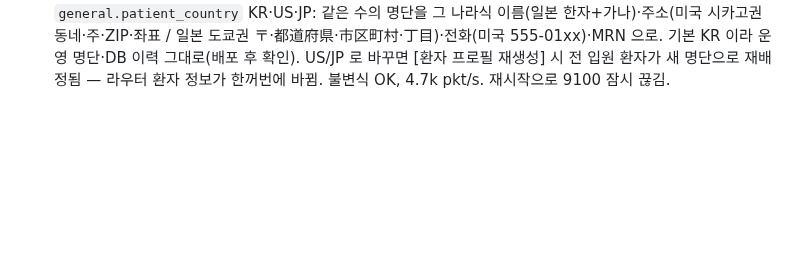
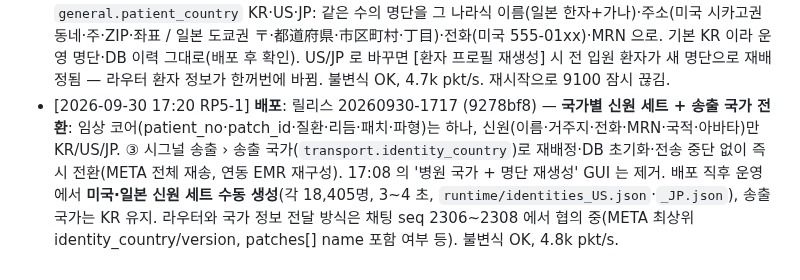
Before and after one commit to uxaipark/biomonitor_simulator, a Markdown page: docs/HANDOFF.md, the part around the change. GitHub-like rendering; blank space fills up the shorter version.

Commit message:
HANDOFF: 20260930-1717 배포 기록 (국가별 신원 세트)
Co-Authored-By: Claude Opus 5.5 <noreply@anthropic.com>
Claude-Session: https://claude.ai/code/session_01C9pYrA3N7w5GEVsqx7ryhC

```diff
--- a/docs/HANDOFF.md
+++ b/docs/HANDOFF.md
@@ -163,3 +163,4 @@
 - [2026-09-29 17:55 RP5-1] **배포**: 릴리스 20260929-1750 (066eb1c) — 정답 패치 리듬 전환 경계 절체(크로스페이드 없음, 이완기 중간 시작, 첫 40 ms 만 이어붙임), 박동 종류 14 + **AAMI N/S/V/F/Q** 라벨(정답 파싱·`/truth/beats`·채점 `by_aami`), 부정맥 생성 완성도 개선(PVC 결합 간격·다초점·커플릿·삽입성·패턴, PAC 변행전도·차단·커플릿, AFib 불응기·Ashman, VT capture/fusion, Wenckebach PR 패턴, 이탈 박동), `tools/qrs_detect.py` 검출 시각을 프레임 ts 기준으로 수정(격자 가정은 한 프레임씩 밀림 — 라우터 구현 주의). 배포 후 **루프 은행 재생성 17:50:50 → 17:52:59 완료(감시 스크립트로 확인)**, 전송 재개, 정답 박동 수집 정상(AAMI 분포 N/S/V/F/Q 모두 확인), 불변식 OK, 4.7k pkt/s. 시험 서버 검증: 정합 100 %, 레퍼런스 검출기 Se 99.55 / PPV 98.66 %.
 - [2026-09-29 22:30 RP5-1] **배포**: 릴리스 20260929-2227 (acc66b9) — GUI 화면 개선안(사이드바 메뉴·시스템 상태 접기·운영 현황 대시보드·모니터링 주의 구분·시나리오 미적용 변경 바) + 현장 테스트 무수축 평탄선 수정(ad1b41b: 동작 아티팩트·잡음·페이싱 제거, 동작 플래그 해제, asystole 정답 라벨). 은행 재생성 불필요. 배포 후 불변식 OK, 정답 패치 64, 4.4k pkt/s. 재시작으로 9100 연결 잠시 끊김.
 - [2026-09-30 17:08 RP5-1] **배포**: 릴리스 20260930-1705 (1d808a7) — 병원 국가(환자 명단) 선택 `general.patient_country` KR·US·JP: 같은 수의 명단을 그 나라식 이름(일본 한자+가나)·주소(미국 시카고권 동네·주·ZIP·좌표 / 일본 도쿄권 〒·都道府県·市区町村·丁目)·전화(미국 555-01xx)·MRN 으로. 기본 KR 이라 운영 명단·DB 이력 그대로(배포 후 확인). US/JP 로 바꾸면 [환자 프로필 재생성] 시 전 입원 환자가 새 명단으로 재배정됨 — 라우터 환자 정보가 한꺼번에 바뀜. 불변식 OK, 4.7k pkt/s. 재시작으로 9100 잠시 끊김.
+- [2026-09-30 17:20 RP5-1] **배포**: 릴리스 20260930-1717 (9278bf8) — **국가별 신원 세트 + 송출 국가 전환**: 임상 코어(patient_no·patch_id·질환·리듬·패치·파형)는 하나, 신원(이름·거주지·전화·MRN·국적·아바타)만 KR/US/JP. ③ 시그널 송출 › 송출 국가(`transport.identity_country`)로 재배정·DB 초기화·전송 중단 없이 즉시 전환(META 전체 재송, 연동 EMR 재구성). 17:08 의 '병원 국가 + 명단 재생성' GUI 는 제거. 배포 직후 운영에서 **미국·일본 신원 세트 수동 생성**(각 18,405명, 3~4 초, `runtime/identities_US.json`·`_JP.json`), 송출 국가는 KR 유지. 라우터와 국가 정보 전달 방식은 채팅 seq 2306~2308 에서 협의 중(META 최상위 identity_country/version, patches[] name 포함 여부 등). 불변식 OK, 4.8k pkt/s.
```
